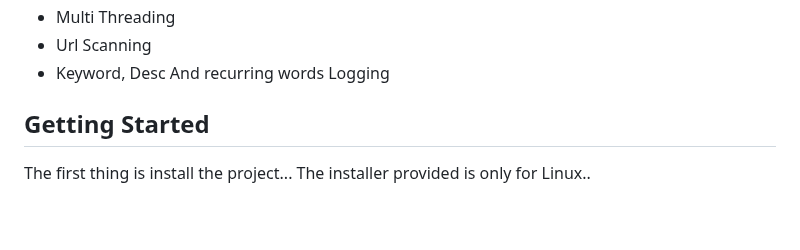
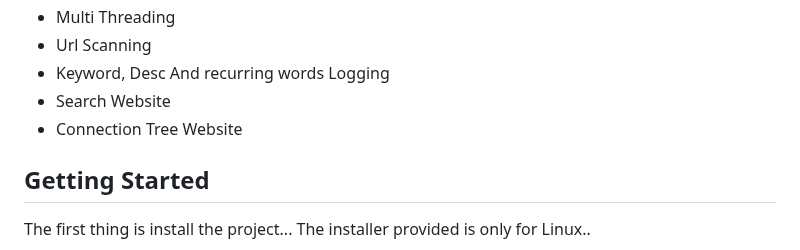
Before and after one commit to merwin-asm/OpenCrawler, a Markdown page: README.md, the part around the change. Drawn GitHub-style; blank space fills up the shorter version.

```diff
--- a/README.md
+++ b/README.md
@@ -66,6 +66,8 @@ The project can also be used for pentesting.
 - Multi Threading
 - Url Scanning
 - Keyword, Desc And recurring words Logging
+- Search Website
+- Connection Tree Website
 
 ## Getting Started
 
```
